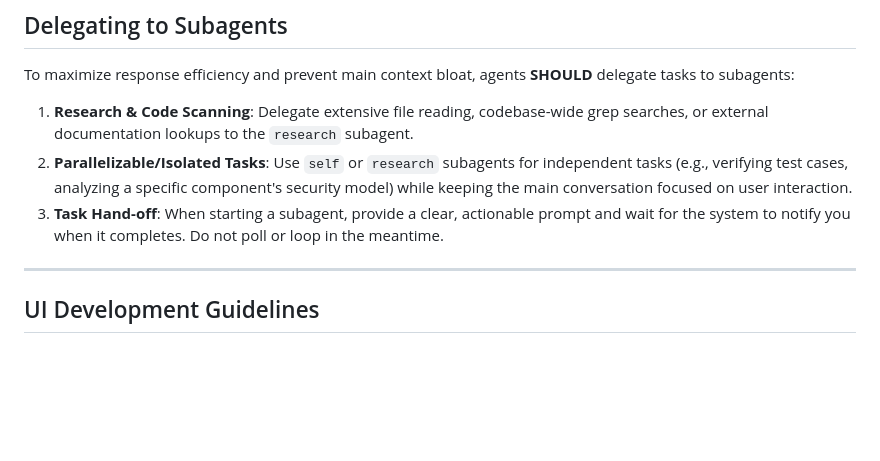
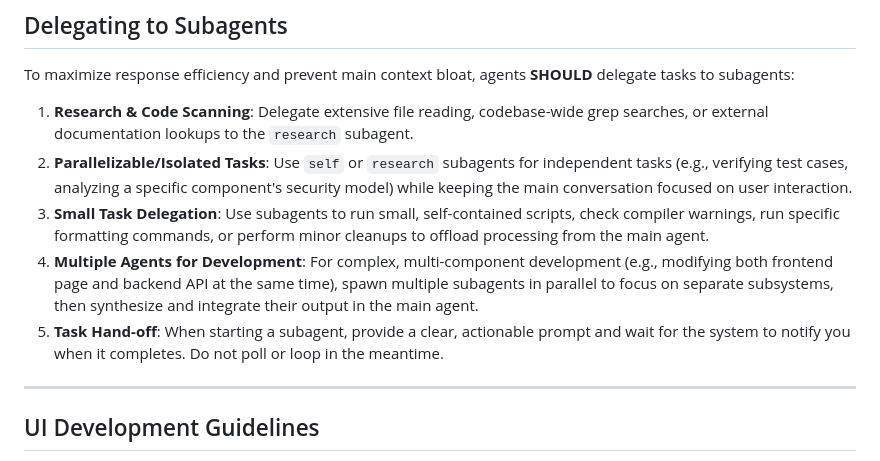
Before and after one commit to loki94in/AI-PHARMACY, a Markdown page: AGENTS.md, the part around the change. Drawn GitHub-style; blank space fills up the shorter version.

Commit message:
docs: update agent delegation guidelines to include small task offloading and parallel multi-agent development

```diff
--- a/AGENTS.md
+++ b/AGENTS.md
@@ -200,7 +200,9 @@ node scripts/quick-update.mjs
 To maximize response efficiency and prevent main context bloat, agents **SHOULD** delegate tasks to subagents:
 1. **Research & Code Scanning**: Delegate extensive file reading, codebase-wide grep searches, or external documentation lookups to the `research` subagent.
 2. **Parallelizable/Isolated Tasks**: Use `self` or `research` subagents for independent tasks (e.g., verifying test cases, analyzing a specific component's security model) while keeping the main conversation focused on user interaction.
-3. **Task Hand-off**: When starting a subagent, provide a clear, actionable prompt and wait for the system to notify you when it completes. Do not poll or loop in the meantime.
+3. **Small Task Delegation**: Use subagents to run small, self-contained scripts, check compiler warnings, run specific formatting commands, or perform minor cleanups to offload processing from the main agent.
+4. **Multiple Agents for Development**: For complex, multi-component development (e.g., modifying both frontend page and backend API at the same time), spawn multiple subagents in parallel to focus on separate subsystems, then synthesize and integrate their output in the main agent.
+5. **Task Hand-off**: When starting a subagent, provide a clear, actionable prompt and wait for the system to notify you when it completes. Do not poll or loop in the meantime.
 
 ---
 
```
